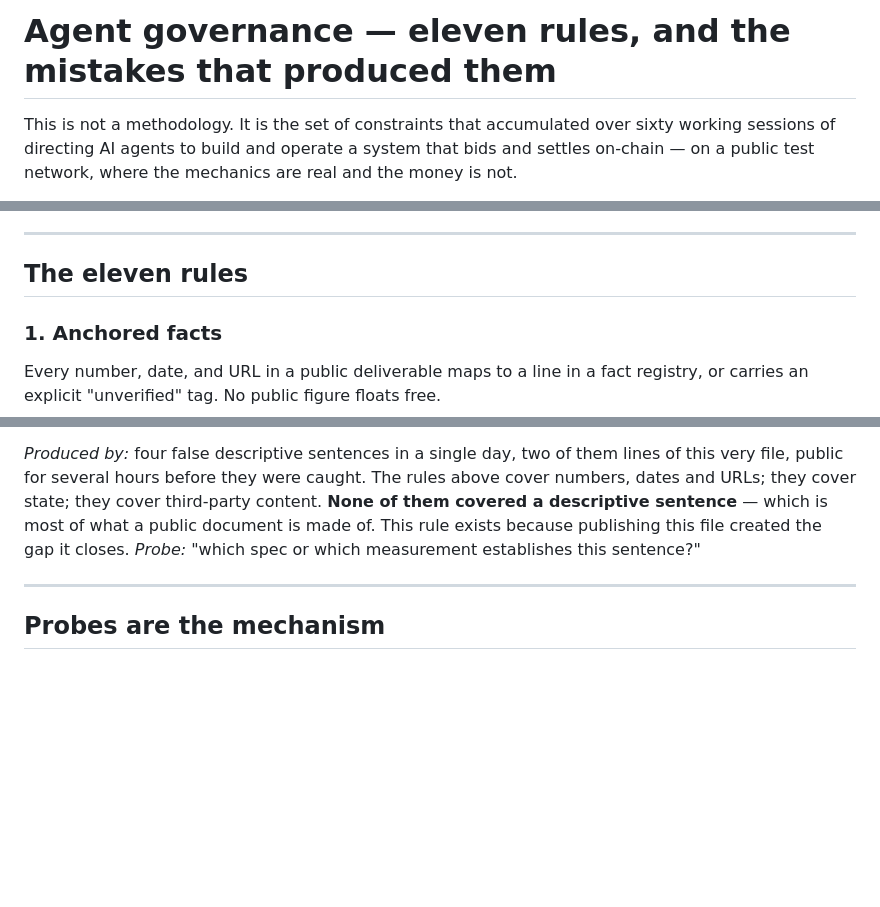
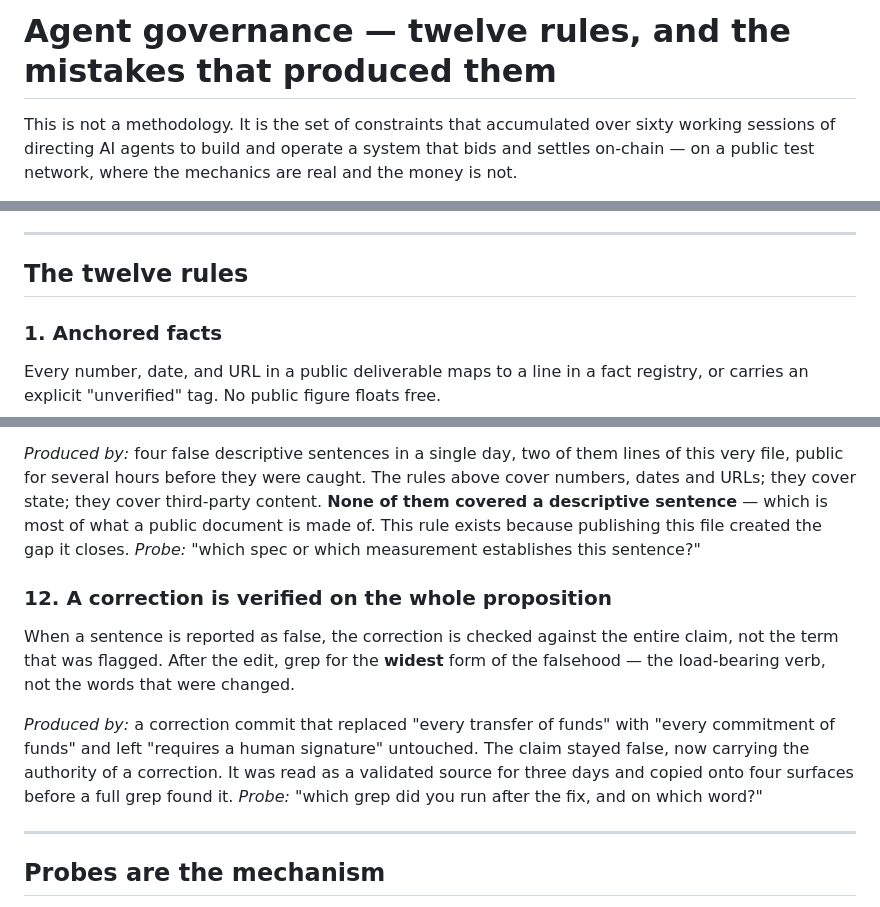
Before and after one commit to avp9-nexus/nexus-art, a Markdown page: AGENT-GOVERNANCE.md, 3 parts joined by grey strips. Rendered like a GitHub page; blank space fills up the shorter version.

Commit message:
docs(governance): rule 12 -- a correction is verified on the whole proposition, not the flagged term (produced by a84ae0f leaving 'requires a human signature' intact)

```diff
--- a/AGENT-GOVERNANCE.md
+++ b/AGENT-GOVERNANCE.md
@@ -1,4 +1,4 @@
-# Agent governance — eleven rules, and the mistakes that produced them
+# Agent governance — twelve rules, and the mistakes that produced them
 
 This is not a methodology. It is the set of constraints that accumulated over sixty
 working sessions of directing AI agents to build and operate a system that bids and
@@ -85,7 +85,7 @@ drift in phrasing.
 
 ---
 
-## The eleven rules
+## The twelve rules
 
 ### 1. Anchored facts
 Every number, date, and URL in a public deliverable maps to a line in a fact registry,
@@ -187,6 +187,18 @@ numbers, dates and URLs; they cover state; they cover third-party content. **Non
 covered a descriptive sentence** — which is most of what a public document is made of.
 This rule exists because publishing this file created the gap it closes.
 *Probe:* "which spec or which measurement establishes this sentence?"
+
+### 12. A correction is verified on the whole proposition
+
+When a sentence is reported as false, the correction is checked against the entire
+claim, not the term that was flagged. After the edit, grep for the **widest** form of
+the falsehood — the load-bearing verb, not the words that were changed.
+
+*Produced by:* a correction commit that replaced "every transfer of funds" with "every
+commitment of funds" and left "requires a human signature" untouched. The claim stayed
+false, now carrying the authority of a correction. It was read as a validated source
+for three days and copied onto four surfaces before a full grep found it.
+*Probe:* "which grep did you run after the fix, and on which word?"
 
 ---
 
```
